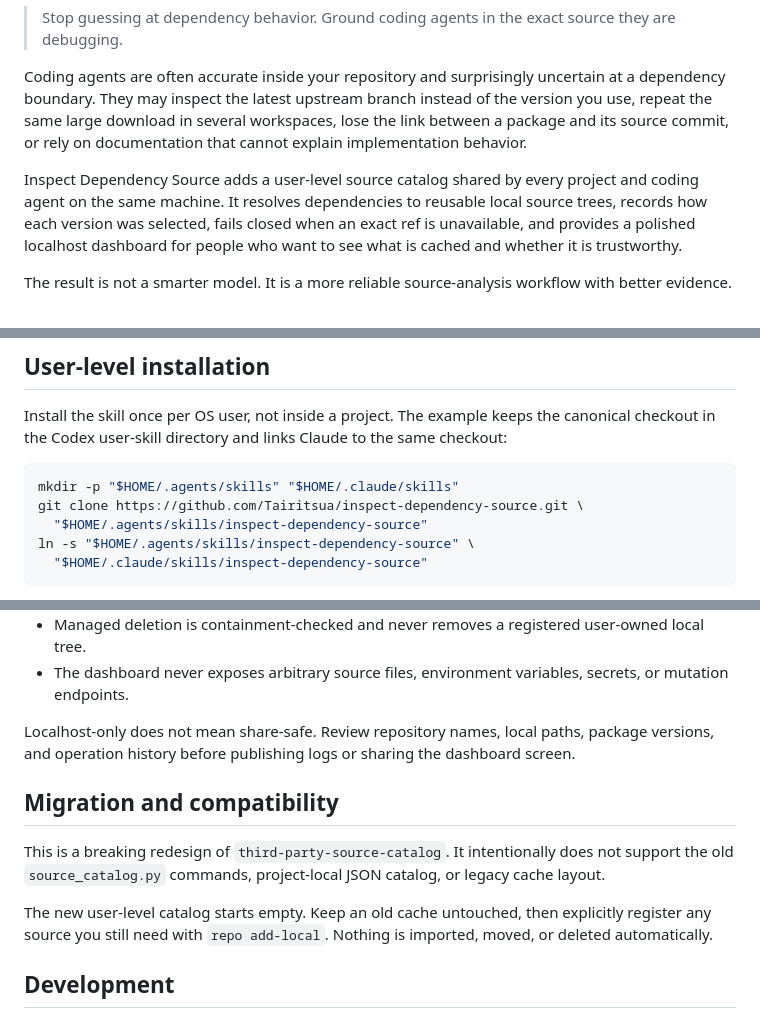
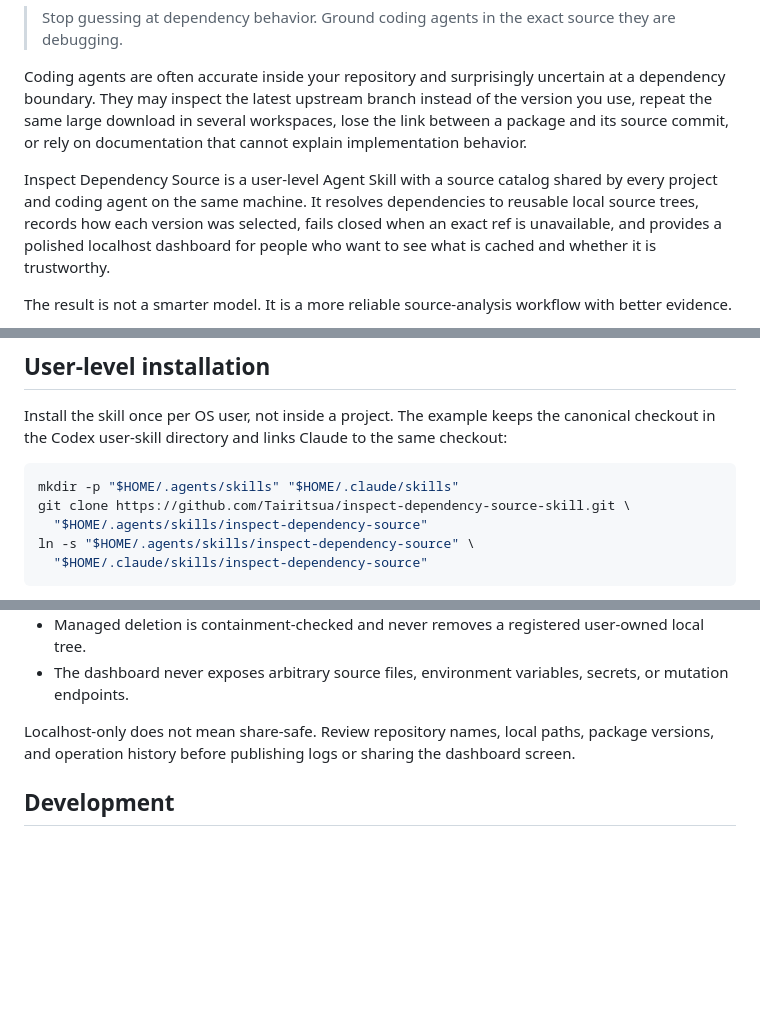
Before and after one commit to Tairitsua/inspect-dependency-source-skill, a Markdown page: README.md, 3 parts joined by grey strips. Rendered like a GitHub page; blank space fills up the shorter version.

Commit message:
docs: clarify Agent Skill positioning

````diff
--- a/README.md
+++ b/README.md
@@ -6,7 +6,7 @@
 
 Coding agents are often accurate inside your repository and surprisingly uncertain at a dependency boundary. They may inspect the latest upstream branch instead of the version you use, repeat the same large download in several workspaces, lose the link between a package and its source commit, or rely on documentation that cannot explain implementation behavior.
 
-Inspect Dependency Source adds a user-level source catalog shared by every project and coding agent on the same machine. It resolves dependencies to reusable local source trees, records how each version was selected, fails closed when an exact ref is unavailable, and provides a polished localhost dashboard for people who want to see what is cached and whether it is trustworthy.
+Inspect Dependency Source is a user-level Agent Skill with a source catalog shared by every project and coding agent on the same machine. It resolves dependencies to reusable local source trees, records how each version was selected, fails closed when an exact ref is unavailable, and provides a polished localhost dashboard for people who want to see what is cached and whether it is trustworthy.
 
 The result is not a smarter model. It is a more reliable source-analysis workflow with better evidence.
 
@@ -56,7 +56,7 @@ Install the skill once per OS user, not inside a project. The example keeps the
 
 ```bash
 mkdir -p "$HOME/.agents/skills" "$HOME/.claude/skills"
-git clone https://github.com/Tairitsua/inspect-dependency-source.git \
+git clone https://github.com/Tairitsua/inspect-dependency-source-skill.git \
   "$HOME/.agents/skills/inspect-dependency-source"
 ln -s "$HOME/.agents/skills/inspect-dependency-source" \
   "$HOME/.claude/skills/inspect-dependency-source"
@@ -188,12 +188,6 @@ See [architecture and safety](references/architecture.md) for the storage model,
 
 Localhost-only does not mean share-safe. Review repository names, local paths, package versions, and operation history before publishing logs or sharing the dashboard screen.
 
-## Migration and compatibility
-
-This is a breaking redesign of `third-party-source-catalog`. It intentionally does not support the old `source_catalog.py` commands, project-local JSON catalog, or legacy cache layout.
-
-The new user-level catalog starts empty. Keep an old cache untouched, then explicitly register any source you still need with `repo add-local`. Nothing is imported, moved, or deleted automatically.
-
 ## Development
 
 Runtime code must remain Python-standard-library-only. Development and browser validation may use optional tooling.
````
Also changed, not shown: README.zh-CN.md (+2 -8 lines).
